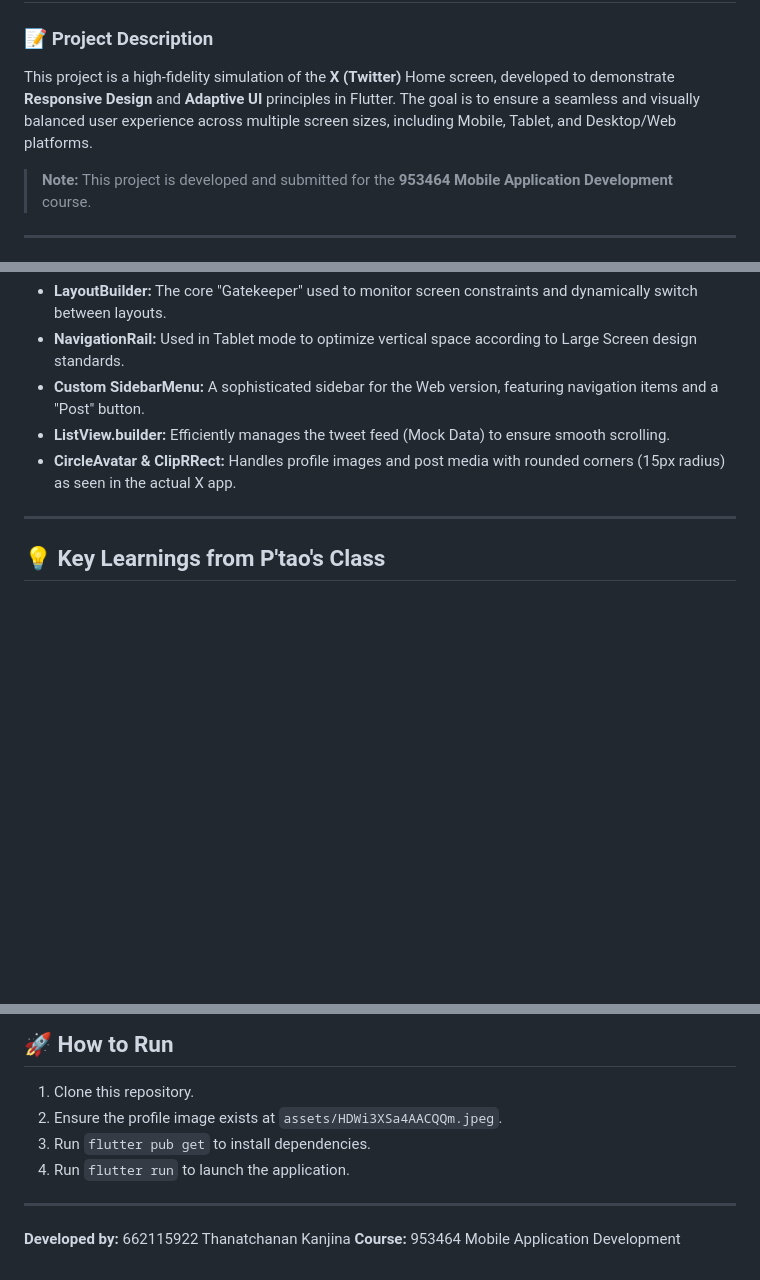
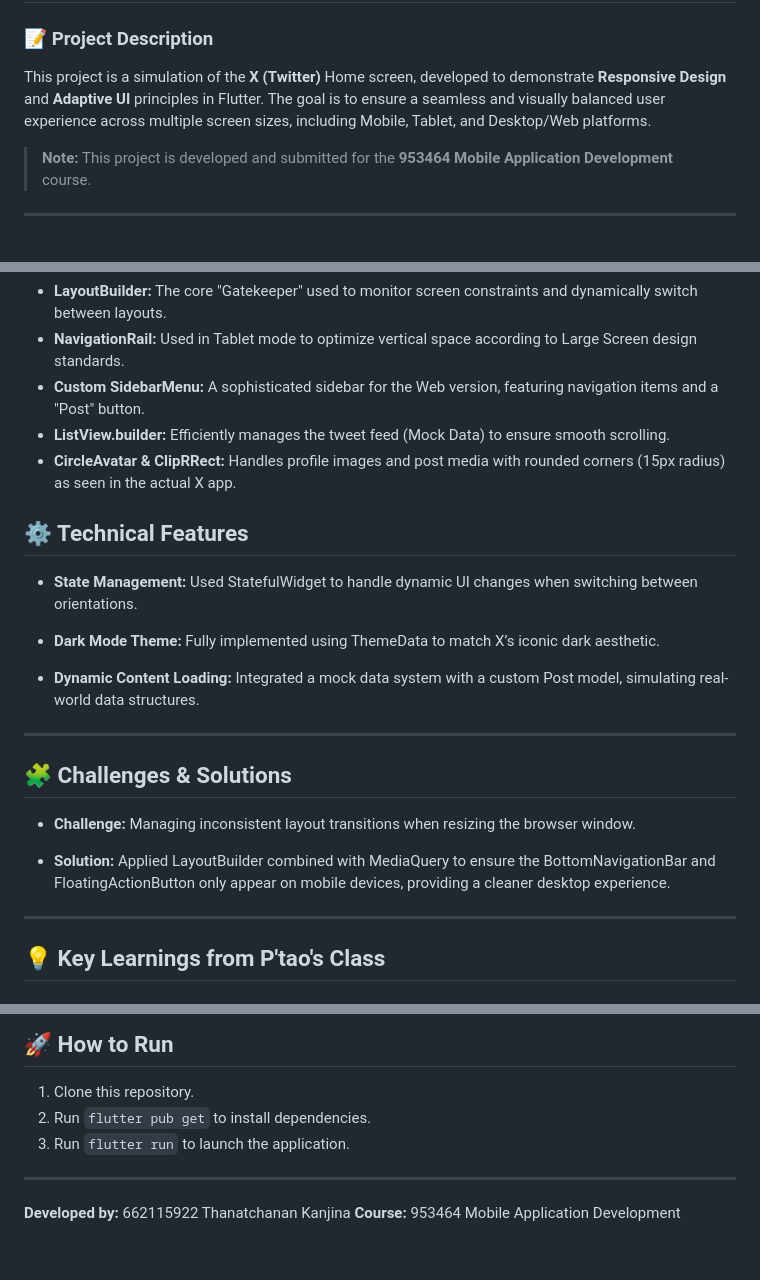
Before and after one commit to Natchanan001/Flutter-Individual-Project, a Markdown page: README.md, 3 parts joined by grey strips. Rendered like a GitHub page; blank space fills up the shorter version.

Commit message:
Revise README.md for clarity and additional details
Updated project description for clarity and added technical features and challenges sections.

```diff
--- a/README.md
+++ b/README.md
@@ -1,7 +1,7 @@
 # X (Twitter) Responsive Design Demo (Individual Project 662115022)
 
 ### 📝 Project Description
-This project is a high-fidelity simulation of the **X (Twitter)** Home screen, developed to demonstrate **Responsive Design** and **Adaptive UI** principles in Flutter. The goal is to ensure a seamless and visually balanced user experience across multiple screen sizes, including Mobile, Tablet, and Desktop/Web platforms.
+This project is a simulation of the **X (Twitter)** Home screen, developed to demonstrate **Responsive Design** and **Adaptive UI** principles in Flutter. The goal is to ensure a seamless and visually balanced user experience across multiple screen sizes, including Mobile, Tablet, and Desktop/Web platforms.
 
 > **Note:** This project is developed and submitted for the **953464 Mobile Application Development** course.
 
@@ -30,6 +30,20 @@ To create a realistic UI while maintaining code quality, the following Flutter w
 * **ListView.builder:** Efficiently manages the tweet feed (Mock Data) to ensure smooth scrolling.
 * **CircleAvatar & ClipRRect:** Handles profile images and post media with rounded corners (15px radius) as seen in the actual X app.
 
+## ⚙️ Technical Features
+* **State Management:** Used StatefulWidget to handle dynamic UI changes when switching between orientations.
+
+* **Dark Mode Theme:** Fully implemented using ThemeData to match X’s iconic dark aesthetic.
+
+* **Dynamic Content Loading:** Integrated a mock data system with a custom Post model, simulating real-world data structures.
+
+---
+
+## 🧩 Challenges & Solutions
+* **Challenge:** Managing inconsistent layout transitions when resizing the browser window.
+
+* **Solution:** Applied LayoutBuilder combined with MediaQuery to ensure the BottomNavigationBar and FloatingActionButton only appear on mobile devices, providing a cleaner desktop experience.
+
 ---
 
 ## 💡 Key Learnings from P'tao's Class
@@ -50,9 +64,8 @@ Focusing on **Visual Balance**, the Web version utilizes a multi-column structur
 
 ## 🚀 How to Run
 1. Clone this repository.
-2. Ensure the profile image exists at `assets/HDWi3XSa4AACQQm.jpeg`.
-3. Run `flutter pub get` to install dependencies.
-4. Run `flutter run` to launch the application.
+2. Run `flutter pub get` to install dependencies.
+3. Run `flutter run` to launch the application.
 
 ---
 **Developed by:** 662115922 Thanatchanan Kanjina
```
